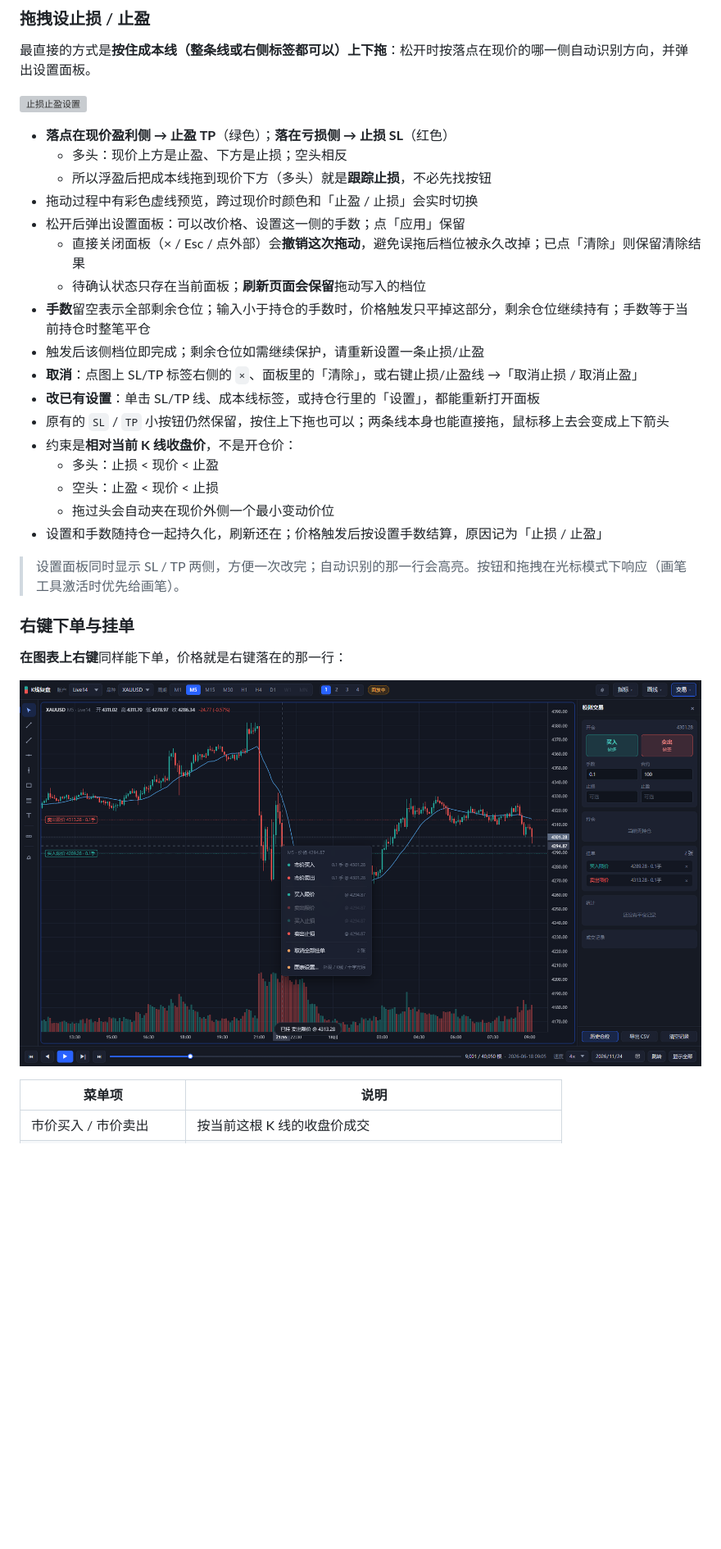
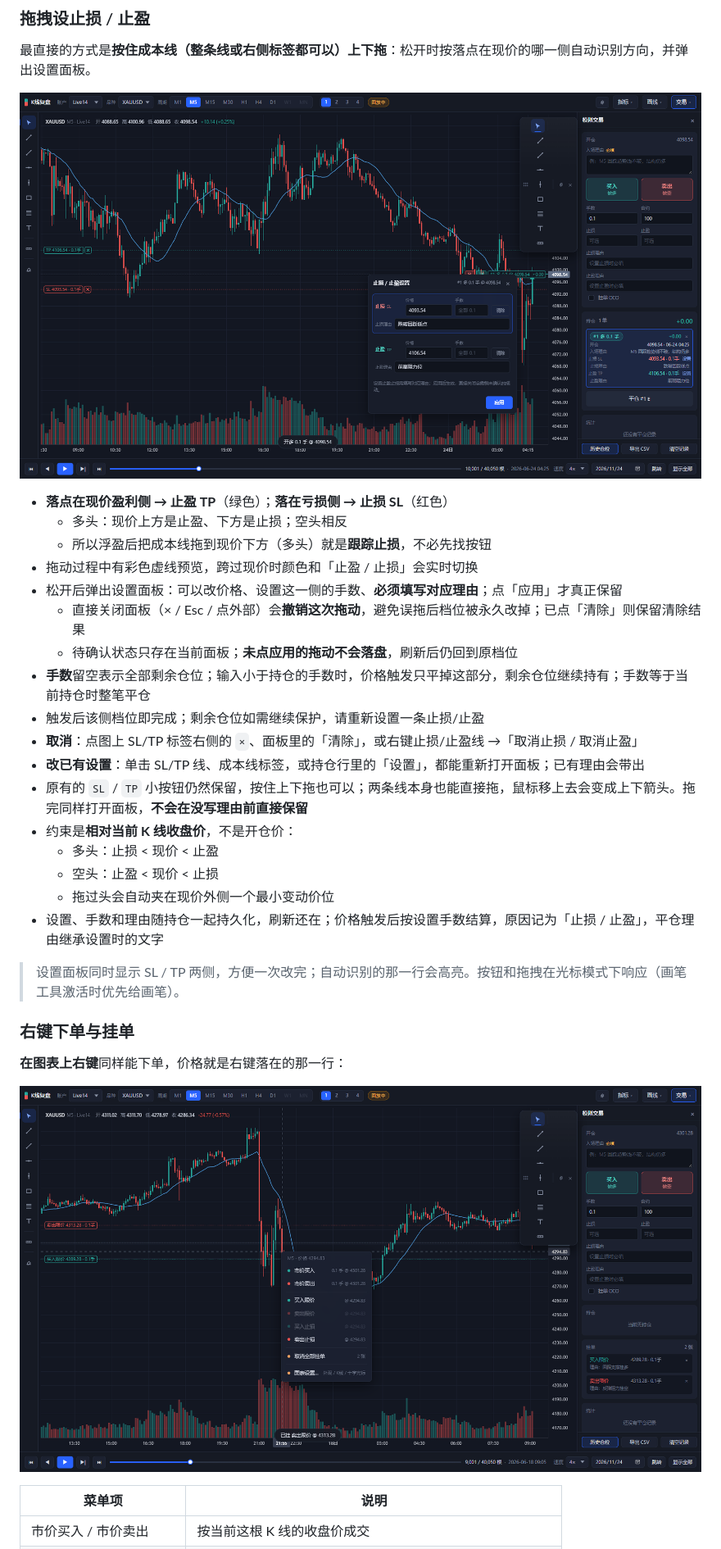
Before and after one commit to RoverKai/candle-chart-replay, a Markdown page: README.md, the part around one of its changes. Shown at 82% size. Drawn GitHub-style; pictures changed too: shots/09-orders.png, shots/28-level-reason.png (added); blank space fills up the shorter version; grey boxes are pictures that could not be loaded.

```diff
--- a/README.md
+++ b/README.md
@@ -225,25 +239,25 @@ powershell -ExecutionPolicy Bypass -File scripts\start.ps1 -Port 9000
 
 最直接的方式是**按住成本线（整条线或右侧标签都可以）上下拖**：松开时按落点在现价的哪一侧自动识别方向，并弹出设置面板。
 
-![止损止盈设置](shots/23-level-panel.png)
+![止损止盈设置](shots/28-level-reason.png)
 
 - **落点在现价盈利侧 → 止盈 TP**（绿色）；**落在亏损侧 → 止损 SL**（红色）
   - 多头：现价上方是止盈、下方是止损；空头相反
   - 所以浮盈后把成本线拖到现价下方（多头）就是**跟踪止损**，不必先找按钮
 - 拖动过程中有彩色虚线预览，跨过现价时颜色和「止盈 / 止损」会实时切换
-- 松开后弹出设置面板：可以改价格、设置这一侧的手数；点「应用」保留
+- 松开后弹出设置面板：可以改价格、设置这一侧的手数、**必须填写对应理由**；点「应用」才真正保留
   - 直接关闭面板（× / Esc / 点外部）会**撤销这次拖动**，避免误拖后档位被永久改掉；已点「清除」则保留清除结果
-  - 待确认状态只存在当前面板；**刷新页面会保留**拖动写入的档位
+  - 待确认状态只存在当前面板；**未点应用的拖动不会落盘**，刷新后仍回到原档位
 - **手数**留空表示全部剩余仓位；输入小于持仓的手数时，价格触发只平掉这部分，剩余仓位继续持有；手数等于当前持仓时整笔平仓
 - 触发后该侧档位即完成；剩余仓位如需继续保护，请重新设置一条止损/止盈
 - **取消**：点图上 SL/TP 标签右侧的 `×`、面板里的「清除」，或右键止损/止盈线 →「取消止损 / 取消止盈」
-- **改已有设置**：单击 SL/TP 线、成本线标签，或持仓行里的「设置」，都能重新打开面板
-- 原有的 `SL` / `TP` 小按钮仍然保留，按住上下拖也可以；两条线本身也能直接拖，鼠标移上去会变成上下箭头
+- **改已有设置**：单击 SL/TP 线、成本线标签，或持仓行里的「设置」，都能重新打开面板；已有理由会带出
+- 原有的 `SL` / `TP` 小按钮仍然保留，按住上下拖也可以；两条线本身也能直接拖，鼠标移上去会变成上下箭头。拖完同样打开面板，**不会在没写理由前直接保留**
 - 约束是**相对当前 K 线收盘价**，不是开仓价：
   - 多头：止损 < 现价 < 止盈
   - 空头：止盈 < 现价 < 止损
   - 拖过头会自动夹在现价外侧一个最小变动价位
-- 设置和手数随持仓一起持久化，刷新还在；价格触发后按设置手数结算，原因记为「止损 / 止盈」
+- 设置、手数和理由随持仓一起持久化，刷新还在；价格触发后按设置手数结算，原因记为「止损 / 止盈」，平仓理由继承设置时的文字
 
 > 设置面板同时显示 SL / TP 两侧，方便一次改完；自动识别的那一行会高亮。按钮和拖拽在光标模式下响应（画笔工具激活时优先给画笔）。
 
```
Also changed, not shown: other parts of README.md (+31 -13 lines), shots/22-multi-positions.png, shots/26-trade-reasons.png (added), shots/27-close-reason.png (added), 14 other files.
